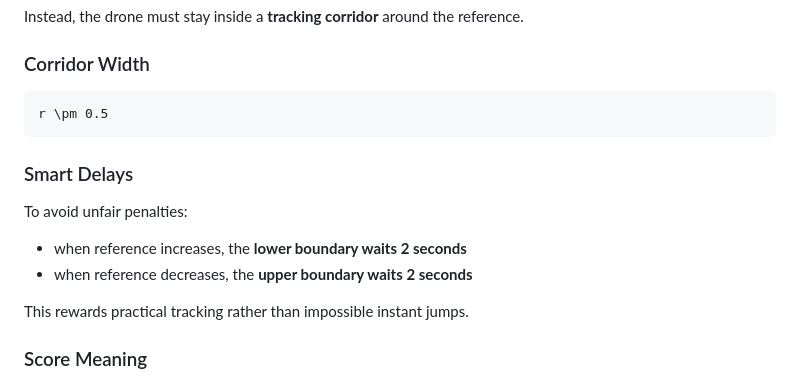
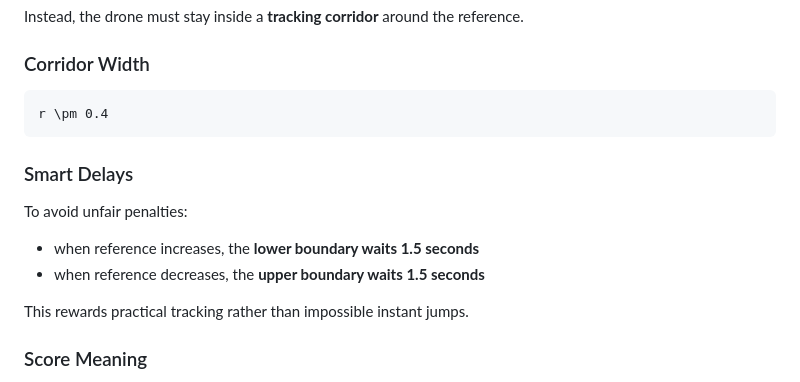
Before and after one commit to BoBernhardsson/dronesimulation, a Markdown page: README.md, the part around the change. Drawn GitHub-style.

````diff
--- a/README.md
+++ b/README.md
@@ -225,15 +225,15 @@ Instead, the drone must stay inside a **tracking corridor** around the reference
 ### Corridor Width
 
 ```math
-r \pm 0.5
+r \pm 0.4
 ```
 
 ### Smart Delays
 
 To avoid unfair penalties:
 
-- when reference increases, the **lower boundary waits 2 seconds**
-- when reference decreases, the **upper boundary waits 2 seconds**
+- when reference increases, the **lower boundary waits 1.5 seconds**
+- when reference decreases, the **upper boundary waits 1.5 seconds**
 
 This rewards practical tracking rather than impossible instant jumps.
 
````
